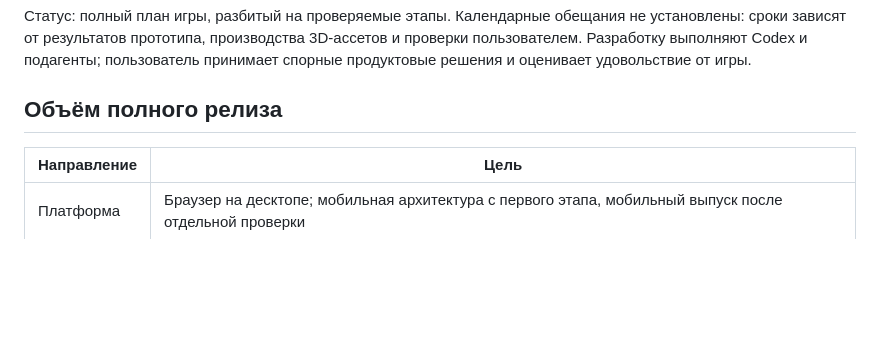
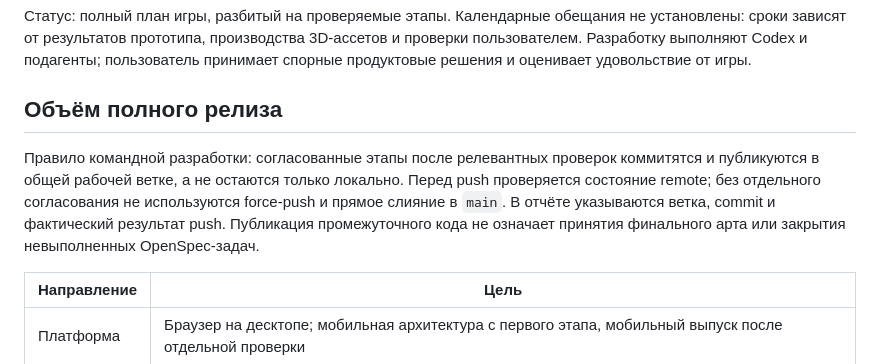
Before and after one commit to marticampgin/GnomFijiPivoRaulRacing, a Markdown page: docs/roadmap.md, the part around the change. Rendered like a GitHub page; blank space fills up the shorter version.

Commit message:
docs: require publishing accepted development stages

```diff
--- a/docs/roadmap.md
+++ b/docs/roadmap.md
@@ -3,6 +3,13 @@
 Статус: полный план игры, разбитый на проверяемые этапы. Календарные обещания не установлены: сроки зависят от результатов прототипа, производства 3D-ассетов и проверки пользователем. Разработку выполняют Codex и подагенты; пользователь принимает спорные продуктовые решения и оценивает удовольствие от игры.
 
 ## Объём полного релиза
+
+Правило командной разработки: согласованные этапы после релевантных проверок
+коммитятся и публикуются в общей рабочей ветке, а не остаются только локально.
+Перед push проверяется состояние remote; без отдельного согласования не
+используются force-push и прямое слияние в `main`. В отчёте указываются ветка,
+commit и фактический результат push. Публикация промежуточного кода не означает
+принятия финального арта или закрытия невыполненных OpenSpec-задач.
 
 | Направление | Цель |
 | --- | --- |
```
